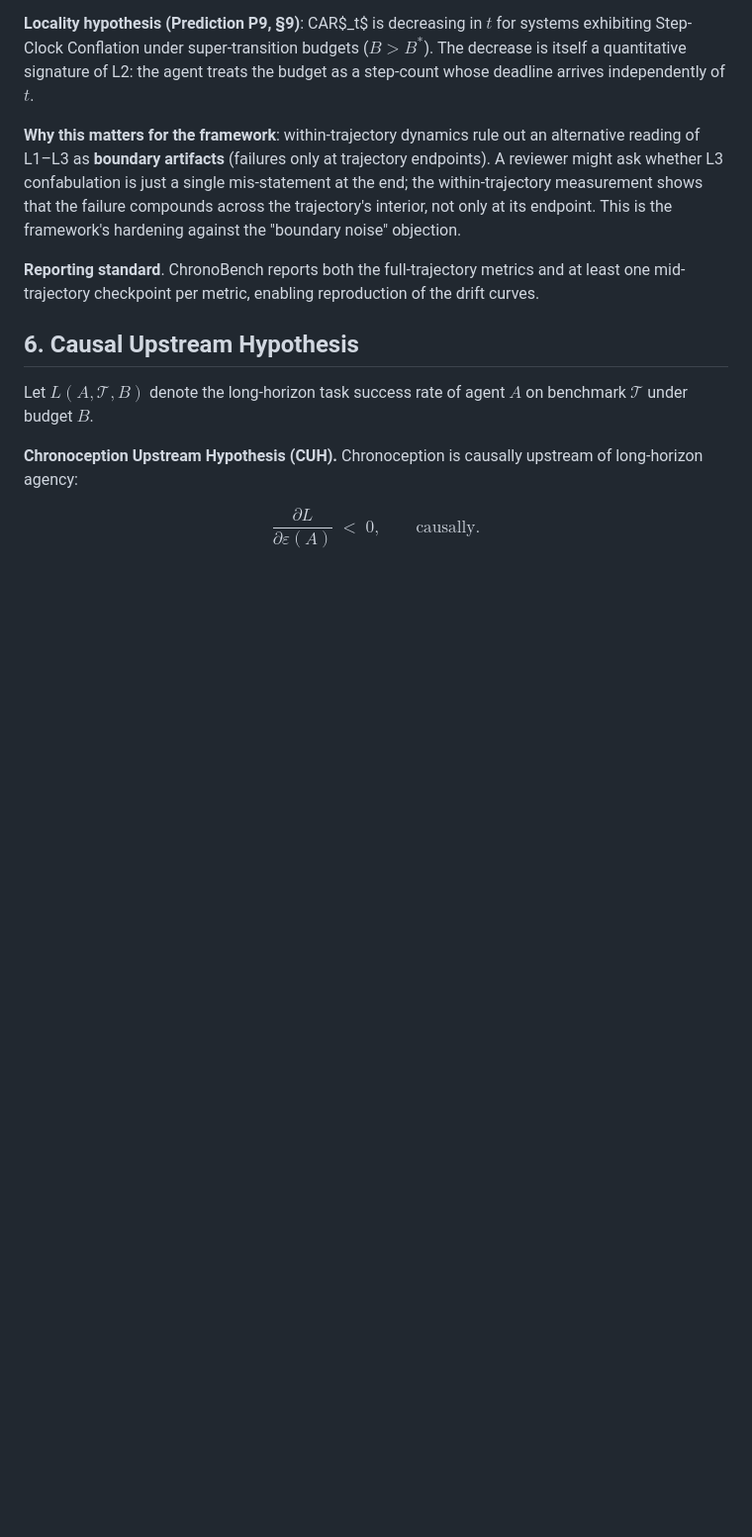
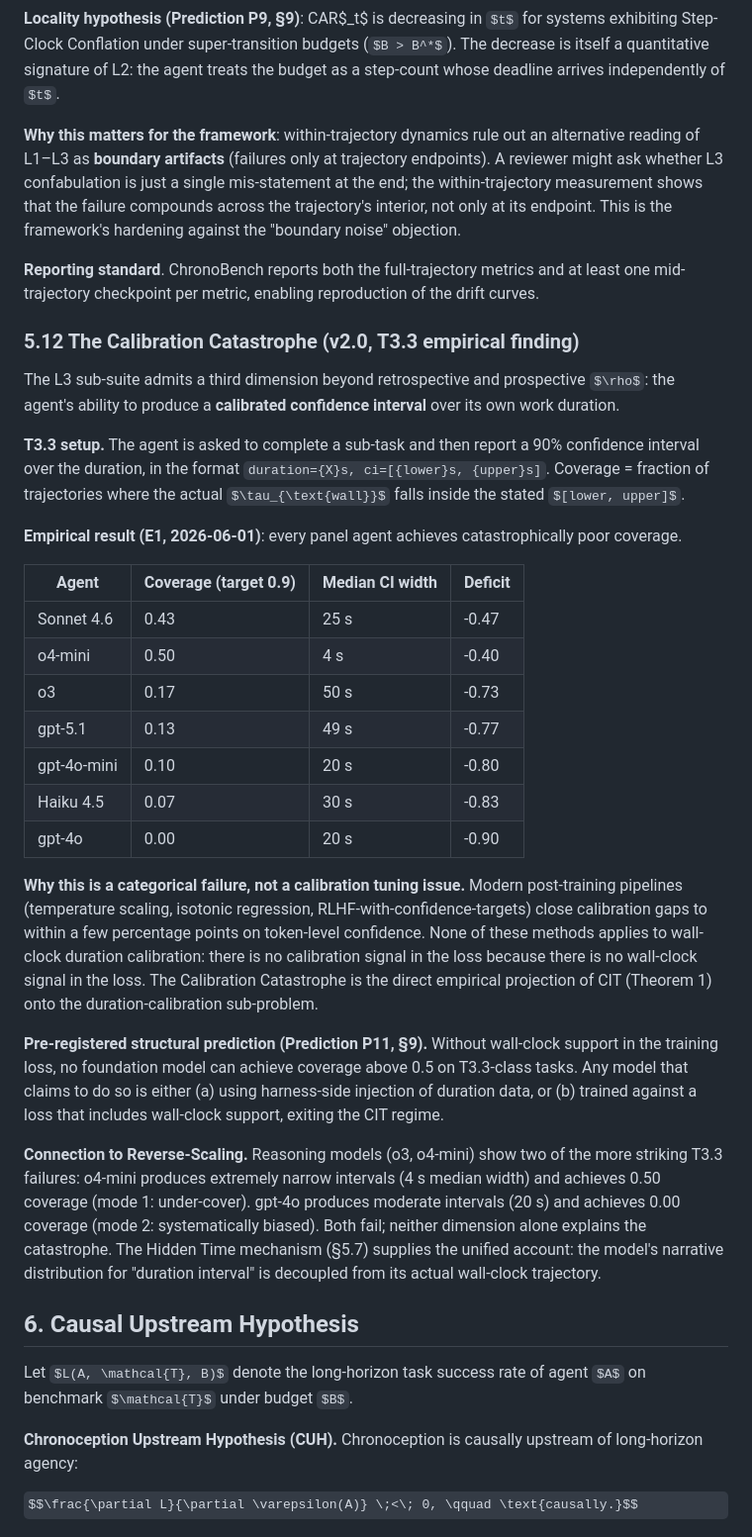
Before and after one commit to Justin0504/Chronoception-agent-temporal-cognition, a Markdown page: FRAMING.md, the part around one of its changes. Shown at 99% size. Drawn GitHub-style; some formulas as TeX source; blank space fills up the shorter version.

```diff
--- a/FRAMING.md
+++ b/FRAMING.md
@@ -483,6 +504,30 @@ So far the framework has treated chronoceptive failure as a *trajectory-level av
 **Why this matters for the framework**: within-trajectory dynamics rule out an alternative reading of L1–L3 as **boundary artifacts** (failures only at trajectory endpoints). A reviewer might ask whether L3 confabulation is just a single mis-statement at the end; the within-trajectory measurement shows that the failure compounds across the trajectory's interior, not only at its endpoint. This is the framework's hardening against the "boundary noise" objection.
 
 **Reporting standard**. ChronoBench reports both the full-trajectory metrics and at least one mid-trajectory checkpoint per metric, enabling reproduction of the drift curves.
+
+### 5.12 The Calibration Catastrophe (v2.0, T3.3 empirical finding)
+
+The L3 sub-suite admits a third dimension beyond retrospective and prospective $\rho$: the agent's ability to produce a **calibrated confidence interval** over its own work duration.
+
+**T3.3 setup.** The agent is asked to complete a sub-task and then report a 90% confidence interval over the duration, in the format `duration={X}s, ci=[{lower}s, {upper}s]`. Coverage = fraction of trajectories where the actual $\tau_{\text{wall}}$ falls inside the stated $[lower, upper]$.
+
+**Empirical result (E1, 2026-06-01)**: every panel agent achieves catastrophically poor coverage.
+
+| Agent | Coverage (target 0.9) | Median CI width | Deficit |
+|---|---|---|---|
+| Sonnet 4.6 | 0.43 | 25 s | -0.47 |
+| o4-mini | 0.50 | 4 s | -0.40 |
+| o3 | 0.17 | 50 s | -0.73 |
+| gpt-5.1 | 0.13 | 49 s | -0.77 |
+| gpt-4o-mini | 0.10 | 20 s | -0.80 |
+| Haiku 4.5 | 0.07 | 30 s | -0.83 |
+| gpt-4o | 0.00 | 20 s | -0.90 |
+
+**Why this is a categorical failure, not a calibration tuning issue.** Modern post-training pipelines (temperature scaling, isotonic regression, RLHF-with-confidence-targets) close calibration gaps to within a few percentage points on token-level confidence. None of these methods applies to wall-clock duration calibration: there is no calibration signal in the loss because there is no wall-clock signal in the loss. The Calibration Catastrophe is the direct empirical projection of CIT (Theorem 1) onto the duration-calibration sub-problem.
+
+**Pre-registered structural prediction (Prediction P11, §9).** Without wall-clock support in the training loss, no foundation model can achieve coverage above 0.5 on T3.3-class tasks. Any model that claims to do so is either (a) using harness-side injection of duration data, or (b) trained against a loss that includes wall-clock support, exiting the CIT regime.
+
+**Connection to Reverse-Scaling.** Reasoning models (o3, o4-mini) show two of the more striking T3.3 failures: o4-mini produces extremely narrow intervals (4 s median width) and achieves 0.50 coverage (mode 1: under-cover). gpt-4o produces moderate intervals (20 s) and achieves 0.00 coverage (mode 2: systematically biased). Both fail; neither dimension alone explains the catastrophe. The Hidden Time mechanism (§5.7) supplies the unified account: the model's narrative distribution for "duration interval" is decoupled from its actual wall-clock trajectory.
 
 ## 6. Causal Upstream Hypothesis
 
```
Also changed, not shown: other parts of FRAMING.md (+28 -7 lines).
